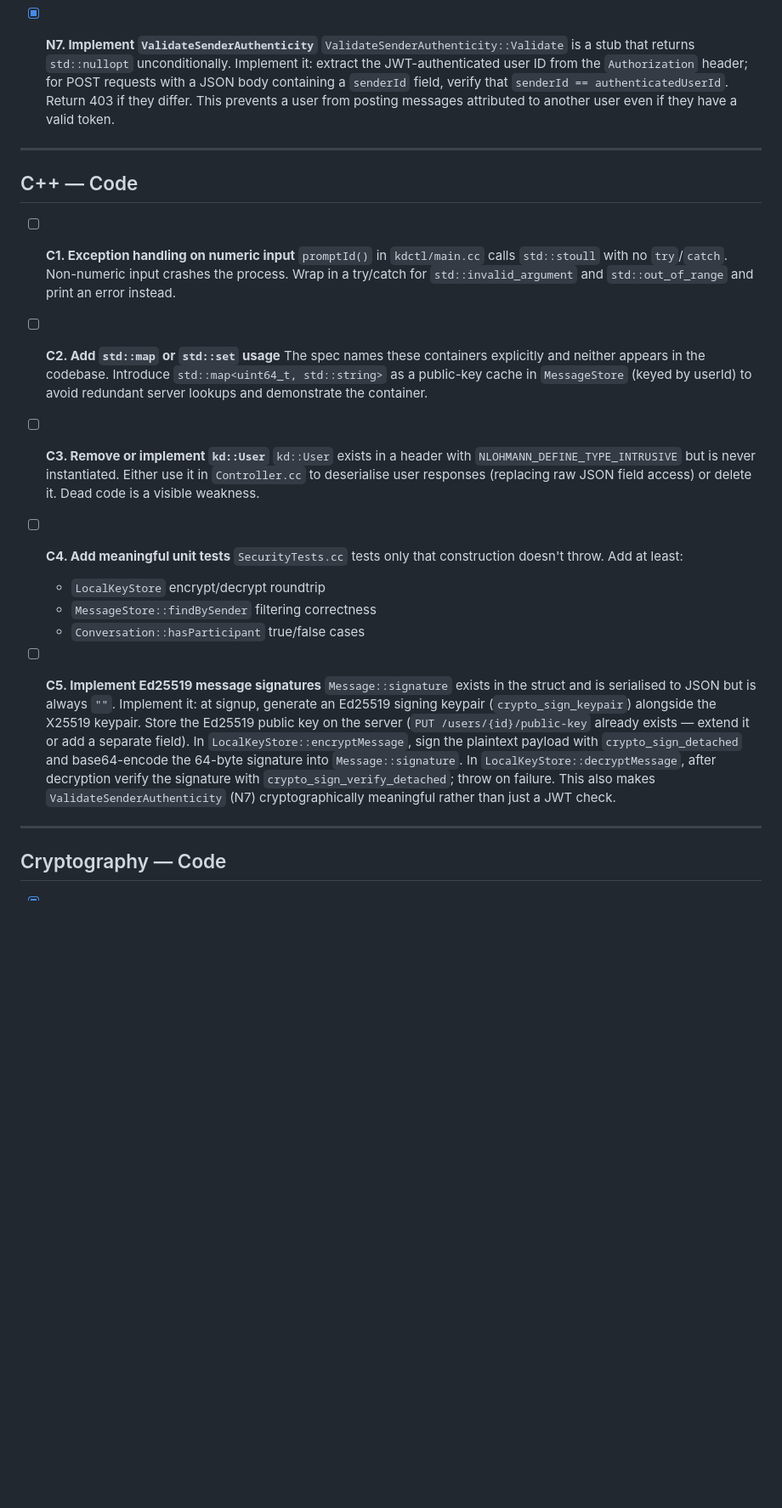
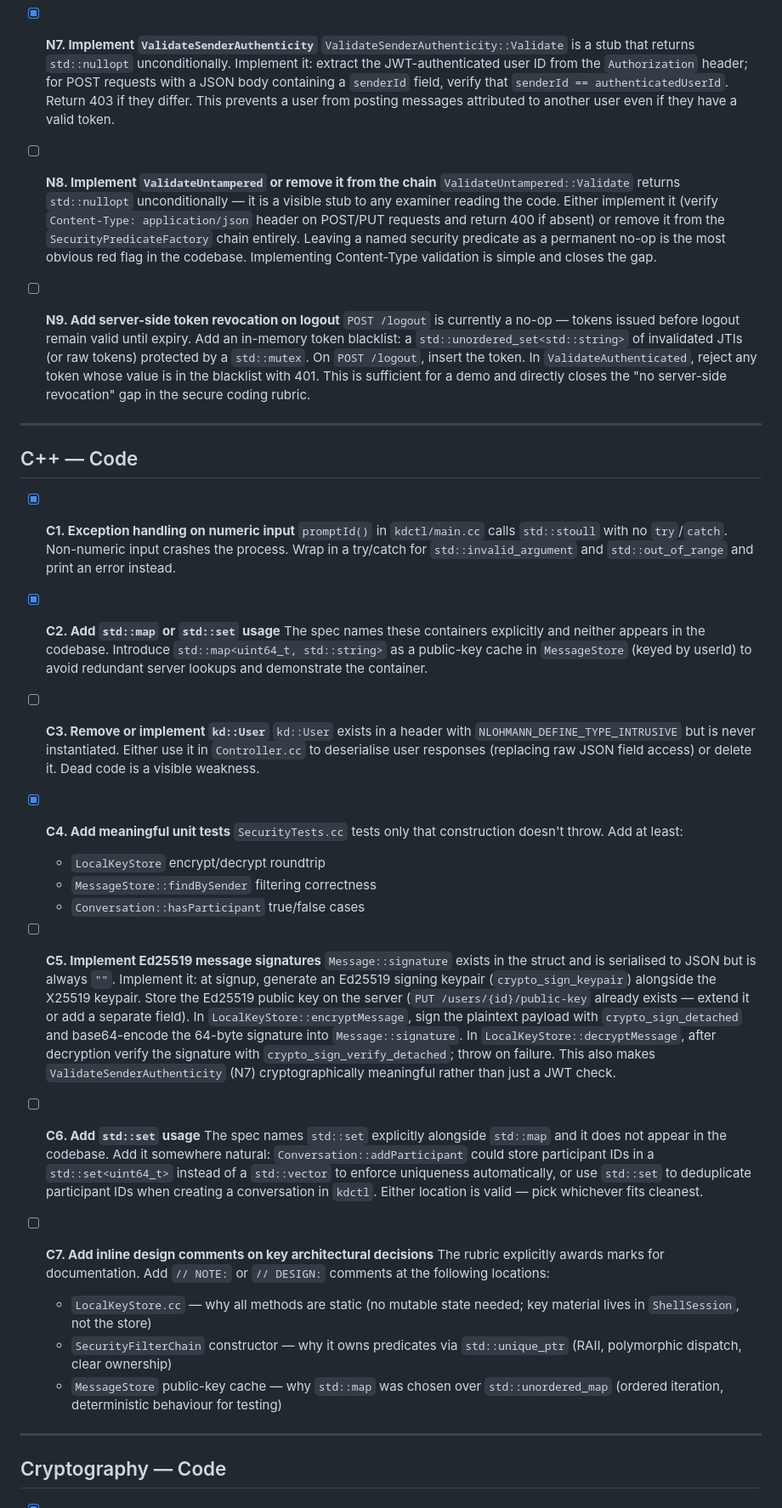
Before and after one commit to mikeyfennelly1/kingdom, a Markdown page: docs/tasks.md, the part around one of its changes. Shown at 85% size. Rendered like a GitHub page; blank space fills up the shorter version.

Commit message:
tasks file

```diff
--- a/docs/tasks.md
+++ b/docs/tasks.md
@@ -52,20 +52,26 @@ Deadline: **Wednesday 3rd June 2026 at 5:00 PM**
 - [x] **N7. Implement `ValidateSenderAuthenticity`**
   `ValidateSenderAuthenticity::Validate` is a stub that returns `std::nullopt` unconditionally. Implement it: extract the JWT-authenticated user ID from the `Authorization` header; for POST requests with a JSON body containing a `senderId` field, verify that `senderId == authenticatedUserId`. Return 403 if they differ. This prevents a user from posting messages attributed to another user even if they have a valid token.
 
+- [ ] **N8. Implement `ValidateUntampered` or remove it from the chain**
+  `ValidateUntampered::Validate` returns `std::nullopt` unconditionally — it is a visible stub to any examiner reading the code. Either implement it (verify `Content-Type: application/json` header on POST/PUT requests and return 400 if absent) or remove it from the `SecurityPredicateFactory` chain entirely. Leaving a named security predicate as a permanent no-op is the most obvious red flag in the codebase. Implementing Content-Type validation is simple and closes the gap.
+
+- [ ] **N9. Add server-side token revocation on logout**
+  `POST /logout` is currently a no-op — tokens issued before logout remain valid until expiry. Add an in-memory token blacklist: a `std::unordered_set<std::string>` of invalidated JTIs (or raw tokens) protected by a `std::mutex`. On `POST /logout`, insert the token. In `ValidateAuthenticated`, reject any token whose value is in the blacklist with 401. This is sufficient for a demo and directly closes the "no server-side revocation" gap in the secure coding rubric.
+
 ---
 
 ## C++ — Code
 
-- [ ] **C1. Exception handling on numeric input**
+- [x] **C1. Exception handling on numeric input**
   `promptId()` in `kdctl/main.cc` calls `std::stoull` with no `try`/`catch`. Non-numeric input crashes the process. Wrap in a try/catch for `std::invalid_argument` and `std::out_of_range` and print an error instead.
 
-- [ ] **C2. Add `std::map` or `std::set` usage**
+- [x] **C2. Add `std::map` or `std::set` usage**
   The spec names these containers explicitly and neither appears in the codebase. Introduce `std::map<uint64_t, std::string>` as a public-key cache in `MessageStore` (keyed by userId) to avoid redundant server lookups and demonstrate the container.
 
 - [ ] **C3. Remove or implement `kd::User`**
   `kd::User` exists in a header with `NLOHMANN_DEFINE_TYPE_INTRUSIVE` but is never instantiated. Either use it in `Controller.cc` to deserialise user responses (replacing raw JSON field access) or delete it. Dead code is a visible weakness.
 
-- [ ] **C4. Add meaningful unit tests**
+- [x] **C4. Add meaningful unit tests**
   `SecurityTests.cc` tests only that construction doesn't throw. Add at least:
   - `LocalKeyStore` encrypt/decrypt roundtrip
   - `MessageStore::findBySender` filtering correctness
@@ -73,6 +79,15 @@ Deadline: **Wednesday 3rd June 2026 at 5:00 PM**
 
 - [ ] **C5. Implement Ed25519 message signatures**
   `Message::signature` exists in the struct and is serialised to JSON but is always `""`. Implement it: at signup, generate an Ed25519 signing keypair (`crypto_sign_keypair`) alongside the X25519 keypair. Store the Ed25519 public key on the server (`PUT /users/{id}/public-key` already exists — extend it or add a separate field). In `LocalKeyStore::encryptMessage`, sign the plaintext payload with `crypto_sign_detached` and base64-encode the 64-byte signature into `Message::signature`. In `LocalKeyStore::decryptMessage`, after decryption verify the signature with `crypto_sign_verify_detached`; throw on failure. This also makes `ValidateSenderAuthenticity` (N7) cryptographically meaningful rather than just a JWT check.
+
+- [ ] **C6. Add `std::set` usage**
+  The spec names `std::set` explicitly alongside `std::map` and it does not appear in the codebase. Add it somewhere natural: `Conversation::addParticipant` could store participant IDs in a `std::set<uint64_t>` instead of a `std::vector` to enforce uniqueness automatically, or use `std::set` to deduplicate participant IDs when creating a conversation in `kdctl`. Either location is valid — pick whichever fits cleanest.
+
+- [ ] **C7. Add inline design comments on key architectural decisions**
+  The rubric explicitly awards marks for documentation. Add `// NOTE:` or `// DESIGN:` comments at the following locations:
+  - `LocalKeyStore.cc` — why all methods are static (no mutable state needed; key material lives in `ShellSession`, not the store)
+  - `SecurityFilterChain` constructor — why it owns predicates via `std::unique_ptr` (RAII, polymorphic dispatch, clear ownership)
+  - `MessageStore` public-key cache — why `std::map` was chosen over `std::unordered_map` (ordered iteration, deterministic behaviour for testing)
 
 ---
 
```
Also changed, not shown: other parts of docs/tasks.md (+7 -4 lines).
